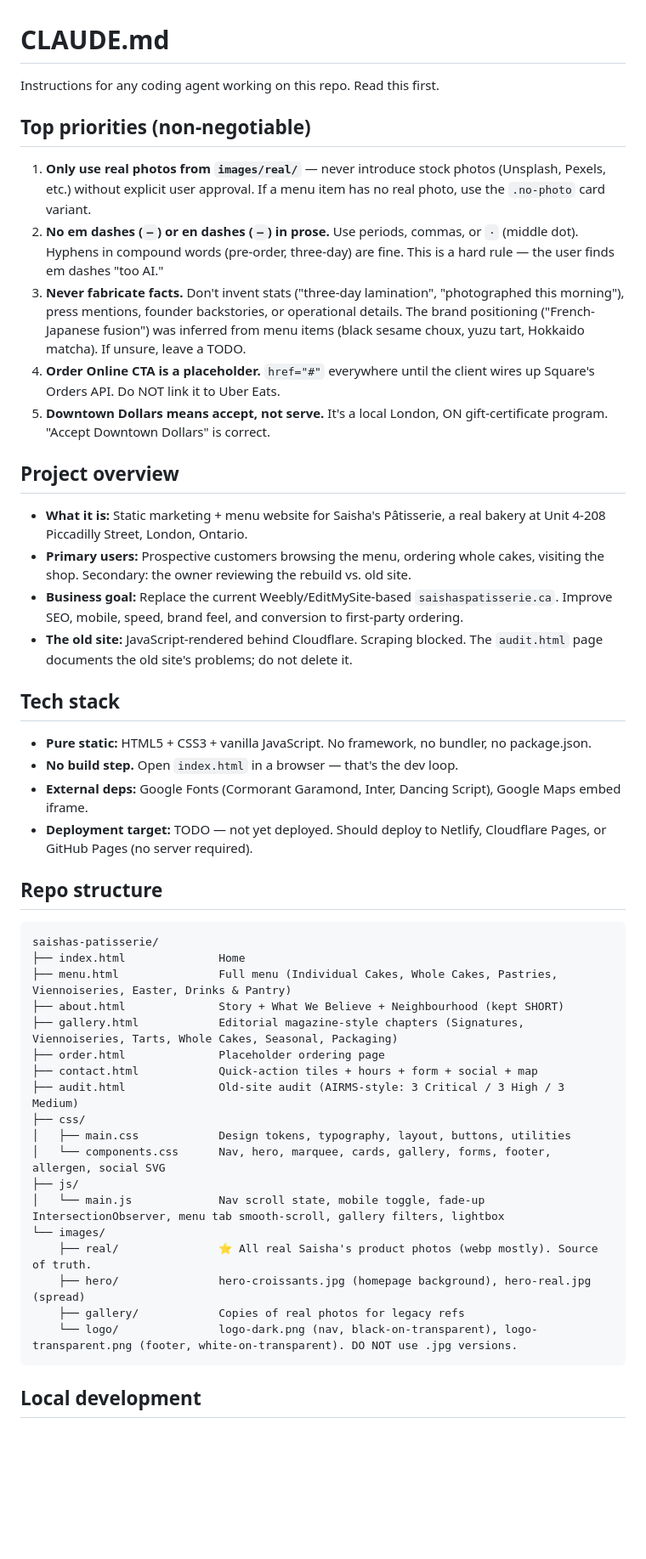
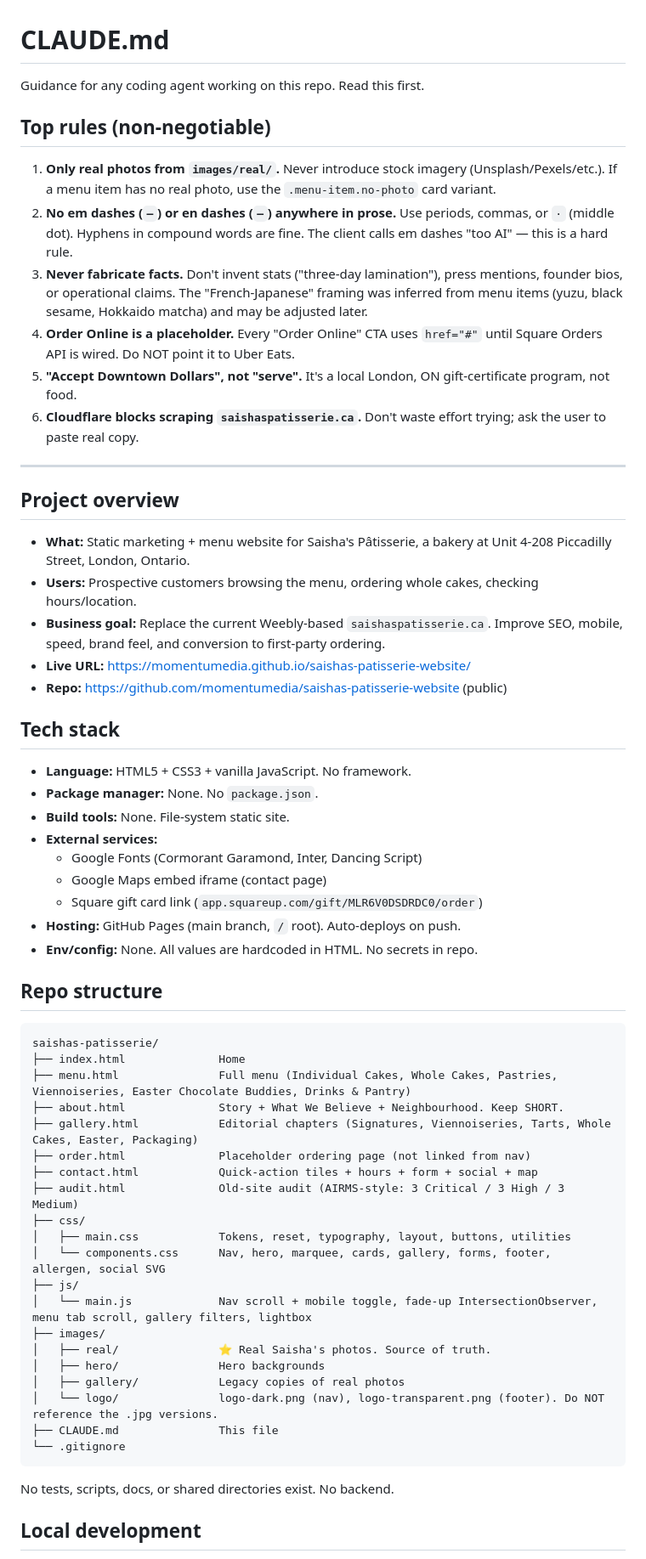
Before and after one commit to momentumedia/saishas-patisserie-website, a Markdown page: CLAUDE.md, the part around one of its changes. Shown at 85% size. GitHub-like rendering; blank space fills up the shorter version.

Commit message:
Rewrite CLAUDE.md with tighter structure and explicit sections

````diff
--- a/CLAUDE.md
+++ b/CLAUDE.md
@@ -1,51 +1,64 @@
 # CLAUDE.md
 
-Instructions for any coding agent working on this repo. Read this first.
+Guidance for any coding agent working on this repo. Read this first.
 
-## Top priorities (non-negotiable)
+## Top rules (non-negotiable)
 
-1. **Only use real photos from `images/real/`** — never introduce stock photos (Unsplash, Pexels, etc.) without explicit user approval. If a menu item has no real photo, use the `.no-photo` card variant.
-2. **No em dashes (`—`) or en dashes (`–`) in prose.** Use periods, commas, or `·` (middle dot). Hyphens in compound words (pre-order, three-day) are fine. This is a hard rule — the user finds em dashes "too AI."
-3. **Never fabricate facts.** Don't invent stats ("three-day lamination", "photographed this morning"), press mentions, founder backstories, or operational details. The brand positioning ("French-Japanese fusion") was inferred from menu items (black sesame choux, yuzu tart, Hokkaido matcha). If unsure, leave a TODO.
-4. **Order Online CTA is a placeholder.** `href="#"` everywhere until the client wires up Square's Orders API. Do NOT link it to Uber Eats.
-5. **Downtown Dollars means accept, not serve.** It's a local London, ON gift-certificate program. "Accept Downtown Dollars" is correct.
+1. **Only real photos from `images/real/`.** Never introduce stock imagery (Unsplash/Pexels/etc.). If a menu item has no real photo, use the `.menu-item.no-photo` card variant.
+2. **No em dashes (`—`) or en dashes (`–`) anywhere in prose.** Use periods, commas, or `·` (middle dot). Hyphens in compound words are fine. The client calls em dashes "too AI" — this is a hard rule.
+3. **Never fabricate facts.** Don't invent stats ("three-day lamination"), press mentions, founder bios, or operational claims. The "French-Japanese" framing was inferred from menu items (yuzu, black sesame, Hokkaido matcha) and may be adjusted later.
+4. **Order Online is a placeholder.** Every "Order Online" CTA uses `href="#"` until Square Orders API is wired. Do NOT point it to Uber Eats.
+5. **"Accept Downtown Dollars", not "serve".** It's a local London, ON gift-certificate program, not food.
+6. **Cloudflare blocks scraping `saishaspatisserie.ca`.** Don't waste effort trying; ask the user to paste real copy.
+
+---
 
 ## Project overview
 
-- **What it is:** Static marketing + menu website for Saisha's Pâtisserie, a real bakery at Unit 4-208 Piccadilly Street, London, Ontario.
-- **Primary users:** Prospective customers browsing the menu, ordering whole cakes, visiting the shop. Secondary: the owner reviewing the rebuild vs. old site.
-- **Business goal:** Replace the current Weebly/EditMySite-based `saishaspatisserie.ca`. Improve SEO, mobile, speed, brand feel, and conversion to first-party ordering.
-- **The old site:** JavaScript-rendered behind Cloudflare. Scraping blocked. The `audit.html` page documents the old site's problems; do not delete it.
+- **What:** Static marketing + menu website for Saisha's Pâtisserie, a bakery at Unit 4-208 Piccadilly Street, London, Ontario.
+- **Users:** Prospective customers browsing the menu, ordering whole cakes, checking hours/location.
+- **Business goal:** Replace the current Weebly-based `saishaspatisserie.ca`. Improve SEO, mobile, speed, brand feel, and conversion to first-party ordering.
+- **Live URL:** https://momentumedia.github.io/saishas-patisserie-website/
+- **Repo:** https://github.com/momentumedia/saishas-patisserie-website (public)
 
 ## Tech stack
 
-- **Pure static:** HTML5 + CSS3 + vanilla JavaScript. No framework, no bundler, no package.json.
-- **No build step.** Open `index.html` in a browser — that's the dev loop.
-- **External deps:** Google Fonts (Cormorant Garamond, Inter, Dancing Script), Google Maps embed iframe.
-- **Deployment target:** TODO — not yet deployed. Should deploy to Netlify, Cloudflare Pages, or GitHub Pages (no server required).
+- **Language:** HTML5 + CSS3 + vanilla JavaScript. No framework.
+- **Package manager:** None. No `package.json`.
+- **Build tools:** None. File-system static site.
+- **External services:**
+  - Google Fonts (Cormorant Garamond, Inter, Dancing Script)
+  - Google Maps embed iframe (contact page)
+  - Square gift card link (`app.squareup.com/gift/MLR6V0DSDRDC0/order`)
+- **Hosting:** GitHub Pages (main branch, `/` root). Auto-deploys on push.
+- **Env/config:** None. All values are hardcoded in HTML. No secrets in repo.
 
 ## Repo structure
 
 ```
 saishas-patisserie/
 ├── index.html              Home
-├── menu.html               Full menu (Individual Cakes, Whole Cakes, Pastries, Viennoiseries, Easter, Drinks & Pantry)
-├── about.html              Story + What We Believe + Neighbourhood (kept SHORT)
-├── gallery.html            Editorial magazine-style chapters (Signatures, Viennoiseries, Tarts, Whole Cakes, Seasonal, Packaging)
-├── order.html              Placeholder ordering page
+├── menu.html               Full menu (Individual Cakes, Whole Cakes, Pastries, Viennoiseries, Easter Chocolate Buddies, Drinks & Pantry)
+├── about.html              Story + What We Believe + Neighbourhood. Keep SHORT.
+├── gallery.html            Editorial chapters (Signatures, Viennoiseries, Tarts, Whole Cakes, Easter, Packaging)
+├── order.html              Placeholder ordering page (not linked from nav)
 ├── contact.html            Quick-action tiles + hours + form + social + map
 ├── audit.html              Old-site audit (AIRMS-style: 3 Critical / 3 High / 3 Medium)
 ├── css/
-│   ├── main.css            Design tokens, typography, layout, buttons, utilities
+│   ├── main.css            Tokens, reset, typography, layout, buttons, utilities
 │   └── components.css      Nav, hero, marquee, cards, gallery, forms, footer, allergen, social SVG
 ├── js/
-│   └── main.js             Nav scroll state, mobile toggle, fade-up IntersectionObserver, menu tab smooth-scroll, gallery filters, lightbox
-└── images/
-    ├── real/               ⭐ All real Saisha's product photos (webp mostly). Source of truth.
-    ├── hero/               hero-croissants.jpg (homepage background), hero-real.jpg (spread)
-    ├── gallery/            Copies of real photos for legacy refs
-    └── logo/               logo-dark.png (nav, black-on-transparent), logo-transparent.png (footer, white-on-transparent). DO NOT use .jpg versions.
+│   └── main.js             Nav scroll + mobile toggle, fade-up IntersectionObserver, menu tab scroll, gallery filters, lightbox
+├── images/
+│   ├── real/               ⭐ Real Saisha's photos. Source of truth.
+│   ├── hero/               Hero backgrounds
+│   ├── gallery/            Legacy copies of real photos
+│   └── logo/               logo-dark.png (nav), logo-transparent.png (footer). Do NOT reference the .jpg versions.
+├── CLAUDE.md               This file
+└── .gitignore
 ```
+
+No tests, scripts, docs, or shared directories exist. No backend.
 
 ## Local development
 
````
Also changed, not shown: other parts of CLAUDE.md (+114 -75 lines).
